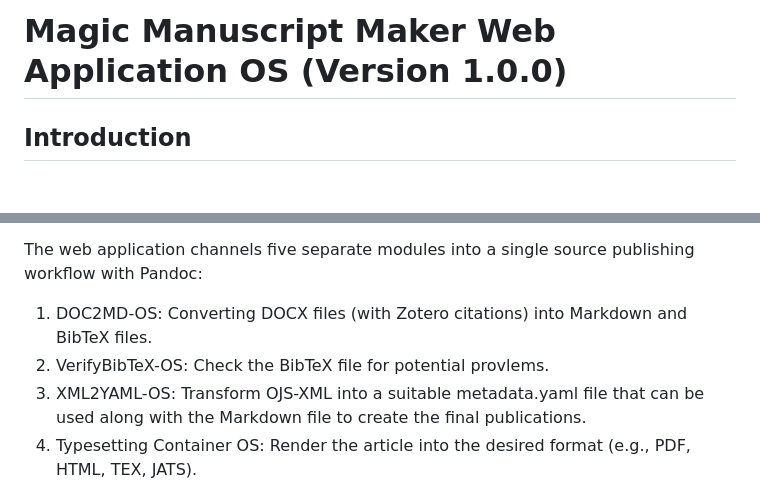
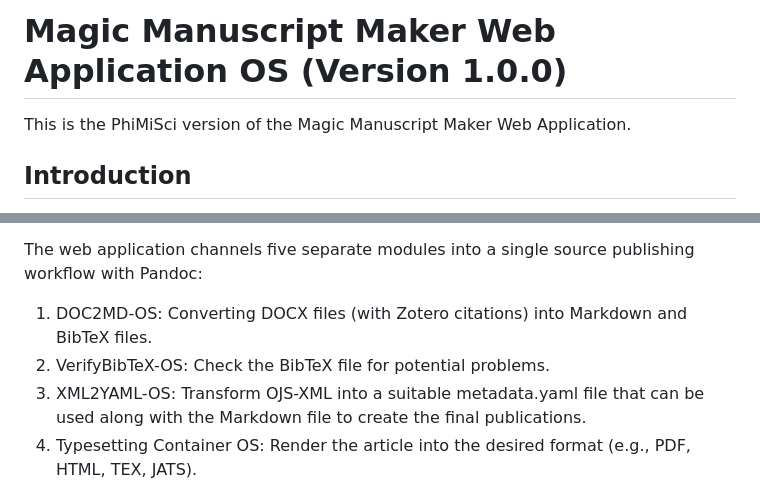
Before and after one commit to phimisci/mmm-web-app-os, a Markdown page: README.md, 2 parts joined by grey strips. Rendered like a GitHub page; blank space fills up the shorter version.

Commit message:
Update README to clarify PhiMiSci version and correct minor text issues

```diff
--- a/README.md
+++ b/README.md
@@ -1,4 +1,6 @@
 # Magic Manuscript Maker Web Application OS (Version 1.0.0)
+
+This is the PhiMiSci version of the Magic Manuscript Maker Web Application.
 
 ## Introduction
 The Magic Manuscript Maker is a tool that helps publishers to create manuscripts for scientific publications. The Flask-based web application allows users to create projects, upload files, and share projects with other users. The Magic Manuscript Maker was built using Flask and Docker. Even though it comes with default templates and settings, it is highly customizable and can be extended to fit your needs. The web application can either be run locally or deployed to a server.
@@ -6,7 +8,7 @@ The Magic Manuscript Maker is a tool that helps publishers to create manuscripts
 The web application channels five separate modules into a single source publishing workflow with Pandoc:
 
 1. DOC2MD-OS: Converting DOCX files (with Zotero citations) into Markdown and BibTeX files.
-2. VerifyBibTeX-OS: Check the BibTeX file for potential provlems.
+2. VerifyBibTeX-OS: Check the BibTeX file for potential problems.
 3. XML2YAML-OS: Transform OJS-XML into a suitable metadata.yaml file that can be used along with the Markdown file to create the final publications.
 4. Typesetting Container OS: Render the article into the desired format (e.g., PDF, HTML, TEX, JATS).
 
```
